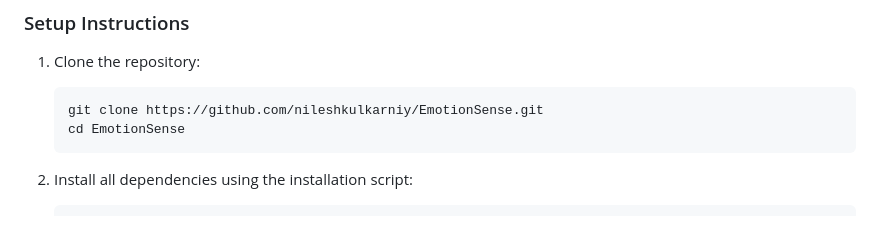
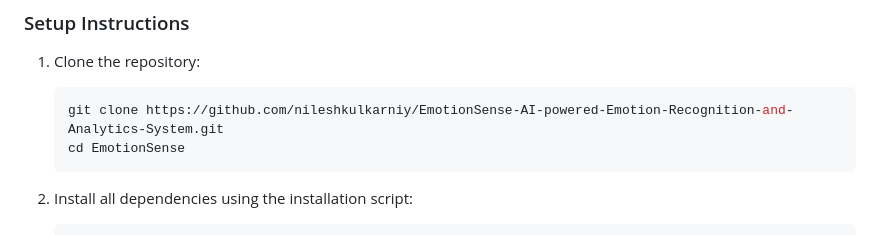
Before and after one commit to nileshkulkarniy/EmotionSense-AI-powered-Emotion-Recognition-and-Analytics-System, a Markdown page: README.md, the part around the change. Drawn GitHub-style.

Commit message:
Update README.md with correct repository URL

````diff
--- a/README.md
+++ b/README.md
@@ -99,7 +99,7 @@ The system follows a client-server architecture where the React frontend communi
 
 1. Clone the repository:
    ```bash
-   git clone https://github.com/nileshkulkarniy/EmotionSense.git
+   git clone https://github.com/nileshkulkarniy/EmotionSense-AI-powered-Emotion-Recognition-and-Analytics-System.git
    cd EmotionSense
    ```
 
````
